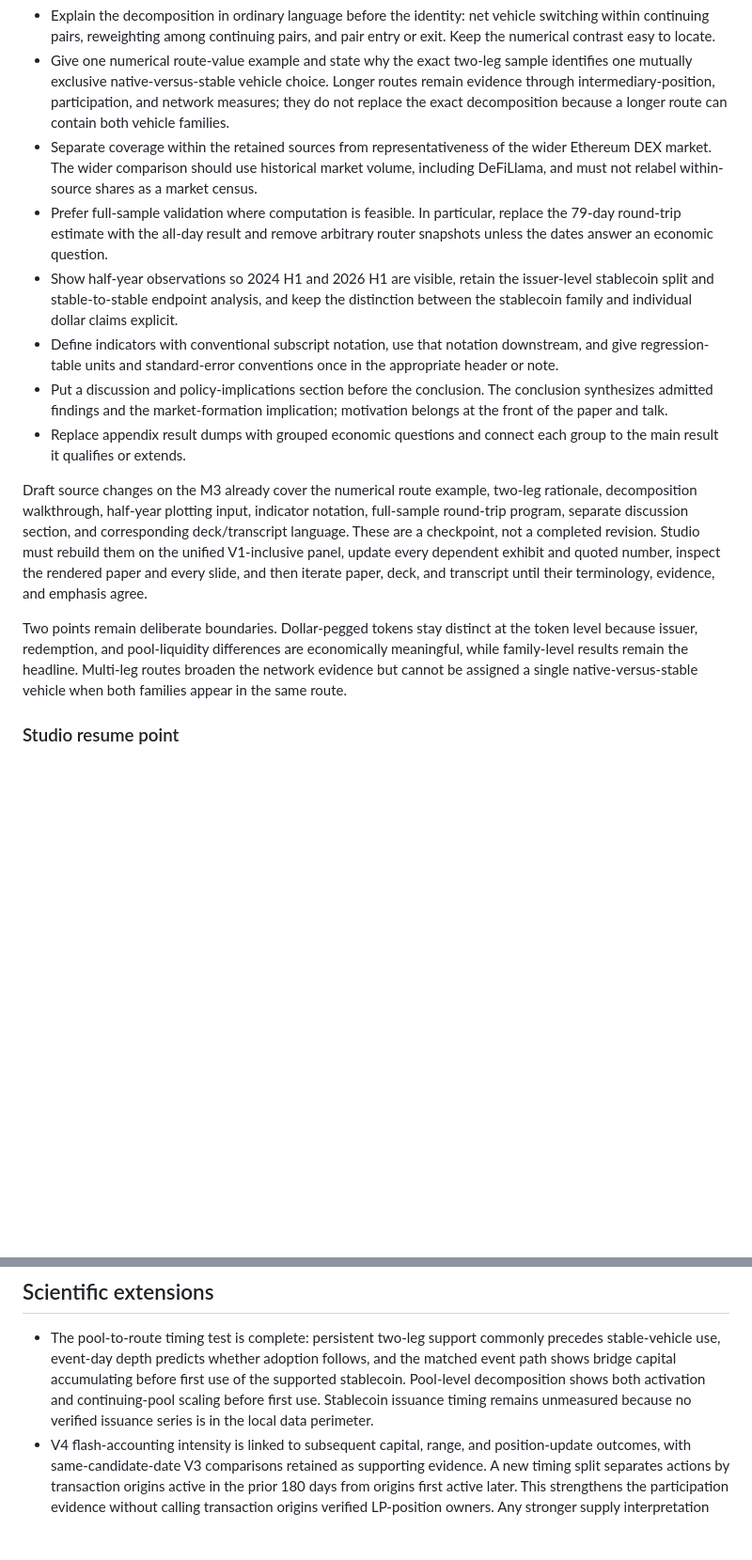
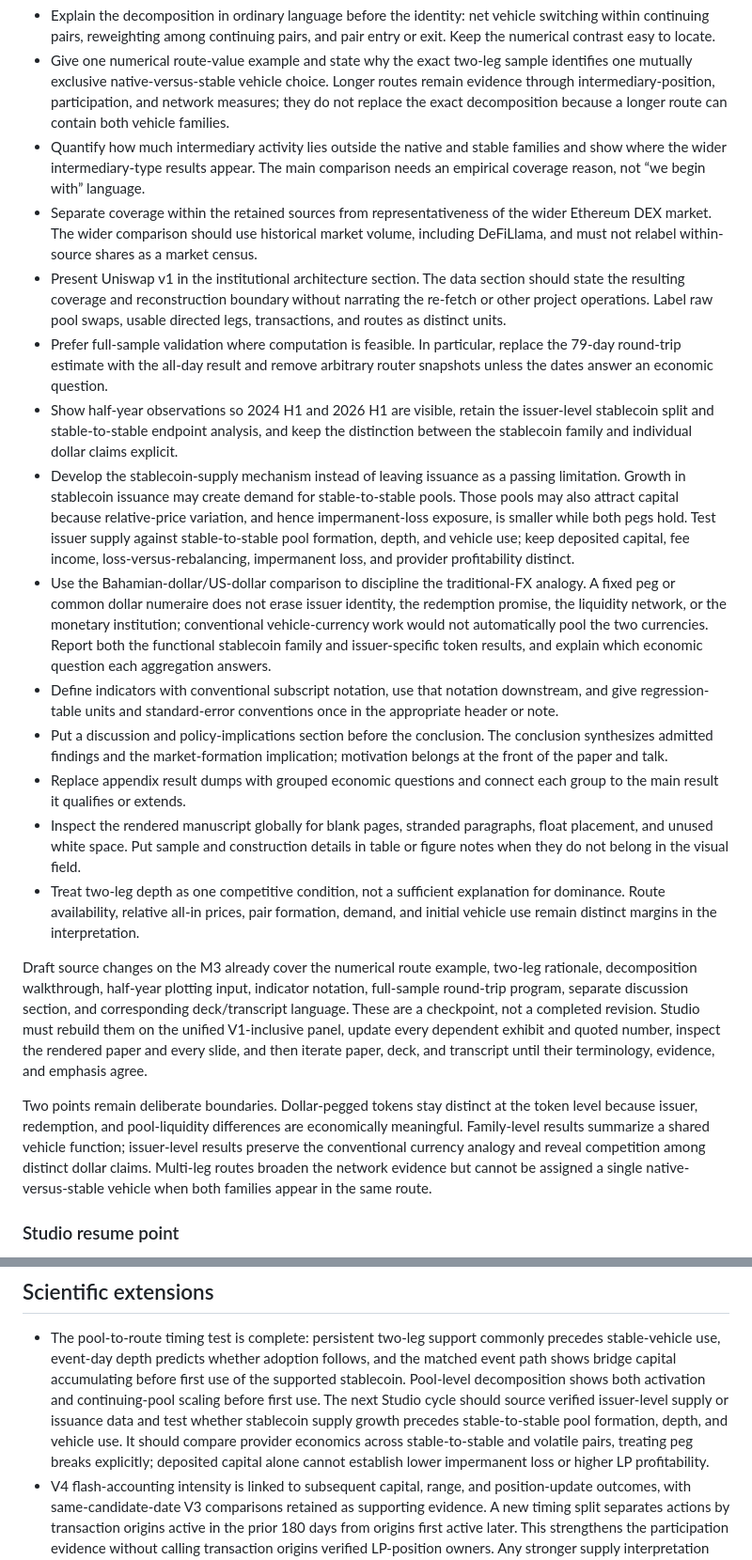
Before and after one commit to xujiahuayz/defi-vehicle-currencies, a Markdown page: docs/research/annotated-revision-plan.md, 2 parts joined by grey strips. Shown at 94% size. Drawn GitHub-style; blank space fills up the shorter version.

Commit message:
Complete annotated review handoff

```diff
--- a/docs/research/annotated-revision-plan.md
+++ b/docs/research/annotated-revision-plan.md
@@ -59,10 +59,17 @@ following document-wide changes, not isolated word replacements:
   Longer routes remain evidence through intermediary-position, participation,
   and network measures; they do not replace the exact decomposition because a
   longer route can contain both vehicle families.
+- Quantify how much intermediary activity lies outside the native and stable
+  families and show where the wider intermediary-type results appear. The main
+  comparison needs an empirical coverage reason, not “we begin with” language.
 - Separate coverage within the retained sources from representativeness of the
   wider Ethereum DEX market. The wider comparison should use historical market
   volume, including DeFiLlama, and must not relabel within-source shares as a
   market census.
+- Present Uniswap v1 in the institutional architecture section. The data section
+  should state the resulting coverage and reconstruction boundary without
+  narrating the re-fetch or other project operations. Label raw pool swaps,
+  usable directed legs, transactions, and routes as distinct units.
 - Prefer full-sample validation where computation is feasible. In particular,
   replace the 79-day round-trip estimate with the all-day result and remove
   arbitrary router snapshots unless the dates answer an economic question.
@@ -70,6 +77,19 @@ following document-wide changes, not isolated word replacements:
   issuer-level stablecoin split and stable-to-stable endpoint analysis, and
   keep the distinction between the stablecoin family and individual dollar
   claims explicit.
+- Develop the stablecoin-supply mechanism instead of leaving issuance as a
+  passing limitation. Growth in stablecoin issuance may create demand for
+  stable-to-stable pools. Those pools may also attract capital because
+  relative-price variation, and hence impermanent-loss exposure, is smaller
+  while both pegs hold. Test issuer supply against stable-to-stable pool
+  formation, depth, and vehicle use; keep deposited capital, fee income,
+  loss-versus-rebalancing, impermanent loss, and provider profitability distinct.
+- Use the Bahamian-dollar/US-dollar comparison to discipline the traditional-FX
+  analogy. A fixed peg or common dollar numeraire does not erase issuer identity,
+  the redemption promise, the liquidity network, or the monetary institution;
+  conventional vehicle-currency work would not automatically pool the two
+  currencies. Report both the functional stablecoin family and issuer-specific
+  token results, and explain which economic question each aggregation answers.
 - Define indicators with conventional subscript notation, use that notation
   downstream, and give regression-table units and standard-error conventions
   once in the appropriate header or note.
@@ -78,6 +98,12 @@ following document-wide changes, not isolated word replacements:
   motivation belongs at the front of the paper and talk.
 - Replace appendix result dumps with grouped economic questions and connect
   each group to the main result it qualifies or extends.
+- Inspect the rendered manuscript globally for blank pages, stranded paragraphs,
+  float placement, and unused white space. Put sample and construction details
+  in table or figure notes when they do not belong in the visual field.
+- Treat two-leg depth as one competitive condition, not a sufficient explanation
+  for dominance. Route availability, relative all-in prices, pair formation,
+  demand, and initial vehicle use remain distinct margins in the interpretation.
 
 Draft source changes on the M3 already cover the numerical route example,
 two-leg rationale, decomposition walkthrough, half-year plotting input,
@@ -90,7 +116,9 @@ terminology, evidence, and emphasis agree.
 
 Two points remain deliberate boundaries. Dollar-pegged tokens stay distinct at
 the token level because issuer, redemption, and pool-liquidity differences are
-economically meaningful, while family-level results remain the headline.
+economically meaningful. Family-level results summarize a shared vehicle
+function; issuer-level results preserve the conventional currency analogy and
+reveal competition among distinct dollar claims.
 Multi-leg routes broaden the network evidence but cannot be assigned a single
 native-versus-stable vehicle when both families appear in the same route.
 
@@ -200,9 +228,12 @@ such as “card.”
   precedes stable-vehicle use, event-day depth predicts whether adoption follows,
   and the matched event path shows bridge capital accumulating before first use
   of the supported stablecoin. Pool-level decomposition shows both activation
-  and continuing-pool scaling before first use. Stablecoin issuance timing
-  remains unmeasured because no verified issuance series is in the local data
-  perimeter.
+  and continuing-pool scaling before first use. The next Studio cycle should
+  source verified issuer-level supply or issuance data and test whether
+  stablecoin supply growth precedes stable-to-stable pool formation, depth, and
+  vehicle use. It should compare provider economics across stable-to-stable and
+  volatile pairs, treating peg breaks explicitly; deposited capital alone cannot
+  establish lower impermanent loss or higher LP profitability.
 - V4 flash-accounting intensity is linked to subsequent capital, range, and
   position-update outcomes, with same-candidate-date V3 comparisons retained as
   supporting evidence. A new timing split separates actions by transaction
```
